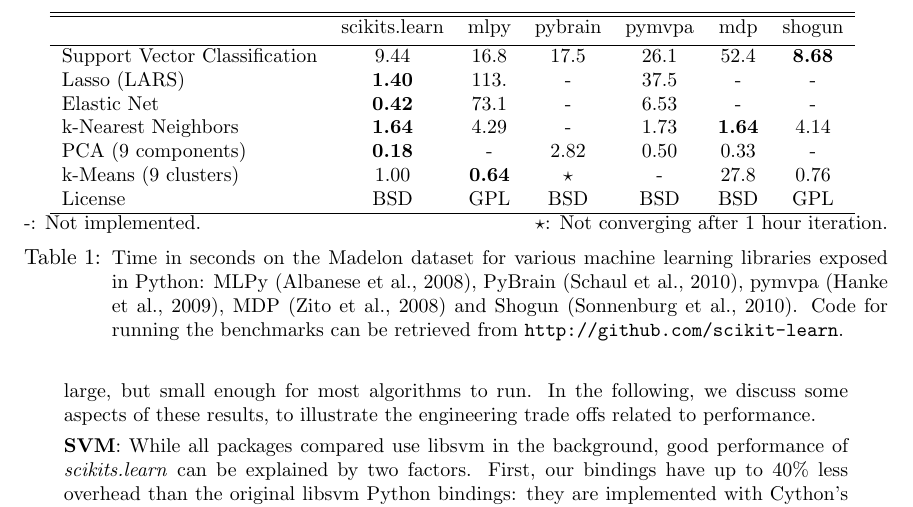
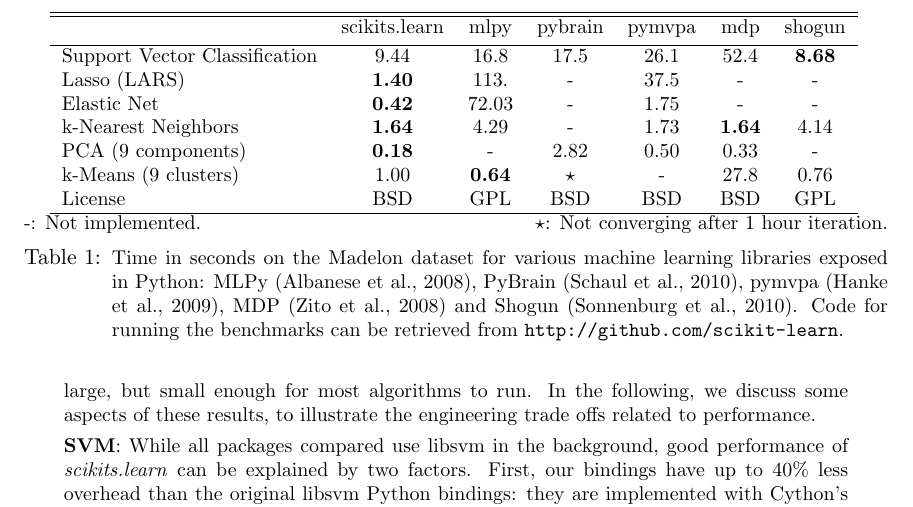
Before and after one commit to scikit-learn/administrative, a LaTeX paper (index.tex): part of page 4 of 5, cut so that both start at the same text. Compiled offline with pdfLaTeX.

Commit message:
Update bench.

```diff
--- a/index.tex
+++ b/index.tex
@@ -311,7 +311,7 @@
 \hline
 Support Vector Classification & 9.44 & 16.8 & 17.5 & 26.1 & 52.4 & {\bf 8.68} \\
 Lasso (LARS) & {\bf 1.40} & 113.   & - &  37.5 & - & - \\
-Elastic Net & {\bf 0.42} & 73.1 & -  &  6.53  & -  & - \\
+Elastic Net & {\bf 0.42} & 72.03 & -  &  1.75  & -  & - \\
 k-Nearest Neighbors & {\bf 1.64} & 4.29 & - &  1.73 & {\bf 1.64} & 4.14 \\
 PCA (9 components) & {\bf 0.18} & - & 2.82  & 0.50 & 0.33  & - \\
 k-Means (9 clusters) & 1.00 &  {\bf 0.64} & $\star$ & -  & 27.8 & 0.76 \\
```
